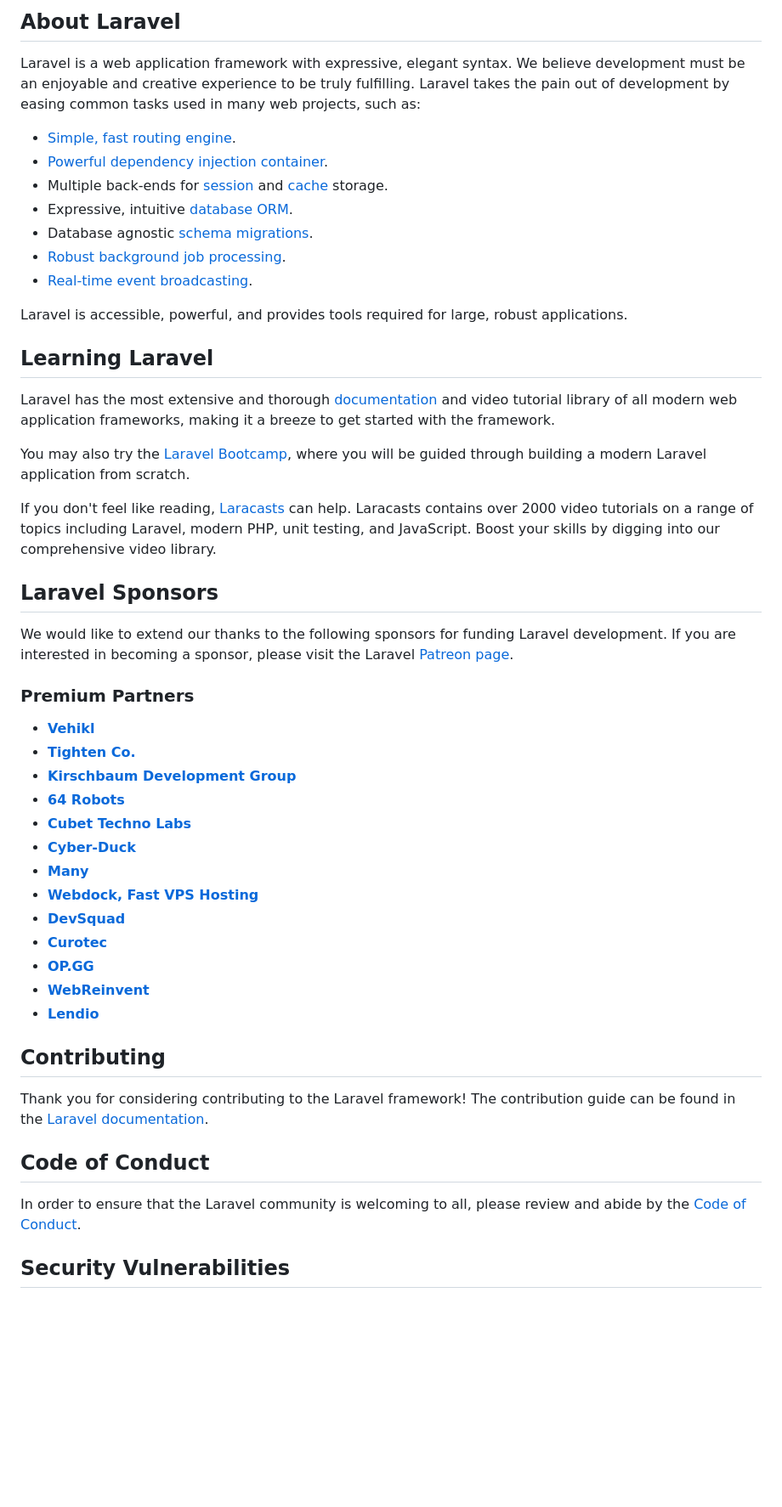
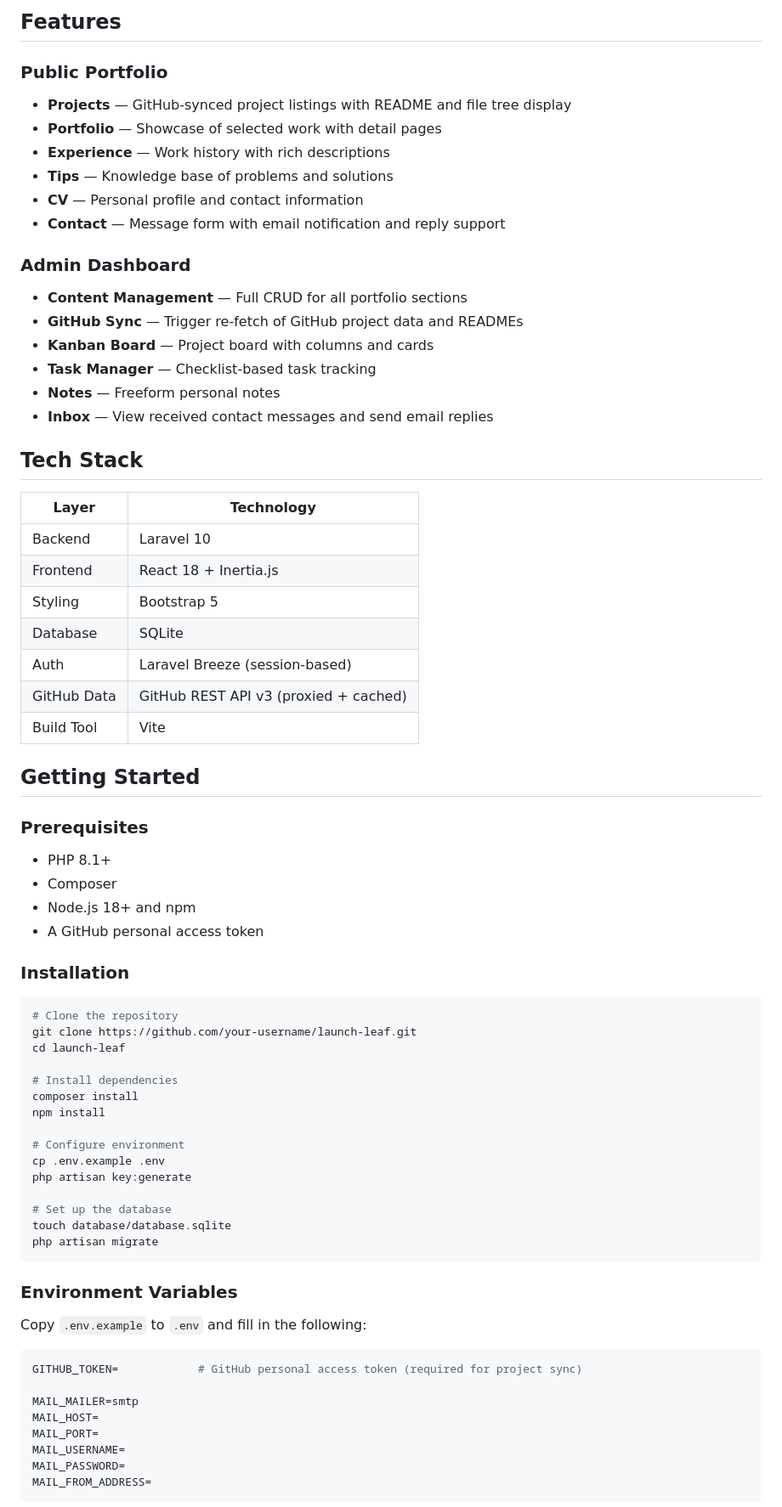
Before and after one commit to thabang-teddy/launch-leaf, a Markdown page: README.md, the part around one of its changes. Shown at 85% size. Rendered like a GitHub page; blank space fills up the shorter version.

````diff
--- a/README.md
+++ b/README.md
@@ -9,53 +4,75 @@
 
-## About Laravel
+## Features
 
-Laravel is a web application framework with expressive, elegant syntax. We believe development must be an enjoyable and creative experience to be truly fulfilling. Laravel takes the pain out of development by easing common tasks used in many web projects, such as:
+### Public Portfolio
+- **Projects** — GitHub-synced project listings with README and file tree display
+- **Portfolio** — Showcase of selected work with detail pages
+- **Experience** — Work history with rich descriptions
+- **Tips** — Knowledge base of problems and solutions
+- **CV** — Personal profile and contact information
+- **Contact** — Message form with email notification and reply support
 
-- [Simple, fast routing engine](https://laravel.com/docs/routing).
-- [Powerful dependency injection container](https://laravel.com/docs/container).
-- Multiple back-ends for [session](https://laravel.com/docs/session) and [cache](https://laravel.com/docs/cache) storage.
-- Expressive, intuitive [database ORM](https://laravel.com/docs/eloquent).
-- Database agnostic [schema migrations](https://laravel.com/docs/migrations).
-- [Robust background job processing](https://laravel.com/docs/queues).
-- [Real-time event broadcasting](https://laravel.com/docs/broadcasting).
+### Admin Dashboard
+- **Content Management** — Full CRUD for all portfolio sections
+- **GitHub Sync** — Trigger re-fetch of GitHub project data and READMEs
+- **Kanban Board** — Project board with columns and cards
+- **Task Manager** — Checklist-based task tracking
+- **Notes** — Freeform personal notes
+- **Inbox** — View received contact messages and send email replies
 
-Laravel is accessible, powerful, and provides tools required for large, robust applications.
+## Tech Stack
 
-## Learning Laravel
+| Layer | Technology |
+|-------|-----------|
+| Backend | Laravel 10 |
+| Frontend | React 18 + Inertia.js |
+| Styling | Bootstrap 5 |
+| Database | SQLite |
+| Auth | Laravel Breeze (session-based) |
+| GitHub Data | GitHub REST API v3 (proxied + cached) |
+| Build Tool | Vite |
 
-Laravel has the most extensive and thorough [documentation](https://laravel.com/docs) and video tutorial library of all modern web application frameworks, making it a breeze to get started with the framework.
+## Getting Started
 
-You may also try the [Laravel Bootcamp](https://bootcamp.laravel.com), where you will be guided through building a modern Laravel application from scratch.
+### Prerequisites
 
-If you don't feel like reading, [Laracasts](https://laracasts.com) can help. Laracasts contains over 2000 video tutorials on a range of topics including Laravel, modern PHP, unit testing, and JavaScript. Boost your skills by digging into our comprehensive video library.
+- PHP 8.1+
+- Composer
+- Node.js 18+ and npm
+- A GitHub personal access token
 
-## Laravel Sponsors
+### Installation
 
-We would like to extend our thanks to the following sponsors for funding Laravel development. If you are interested in becoming a sponsor, please visit the Laravel [Patreon page](https://patreon.com/taylorotwell).
+```bash
+# Clone the repository
+git clone https://github.com/your-username/launch-leaf.git
+cd launch-leaf
 
-### Premium Partners
+# Install dependencies
+composer install
+npm install
 
-- **[Vehikl](https://vehikl.com/)**
-- **[Tighten Co.](https://tighten.co)**
-- **[Kirschbaum Development Group](https://kirschbaumdevelopment.com)**
-- **[64 Robots](https://64robots.com)**
-- **[Cubet Techno Labs](https://cubettech.com)**
-- **[Cyber-Duck](https://cyber-duck.co.uk)**
-- **[Many](https://www.many.co.uk)**
-- **[Webdock, Fast VPS Hosting](https://www.webdock.io/en)**
-- **[DevSquad](https://devsquad.com)**
-- **[Curotec](https://www.curotec.com/services/technologies/laravel/)**
-- **[OP.GG](https://op.gg)**
-- **[WebReinvent](https://webreinvent.com/?utm_source=laravel&utm_medium=github&utm_campaign=patreon-sponsors)**
-- **[Lendio](https://lendio.com)**
+# Configure environment
+cp .env.example .env
+php artisan key:generate
 
-## Contributing
+# Set up the database
+touch database/database.sqlite
+php artisan migrate
+```
 
-Thank you for considering contributing to the Laravel framework! The contribution guide can be found in the [Laravel documentation](https://laravel.com/docs/contributions).
+### Environment Variables
 
-## Code of Conduct
+Copy `.env.example` to `.env` and fill in the following:
 
-In order to ensure that the Laravel community is welcoming to all, please review and abide by the [Code of Conduct](https://laravel.com/docs/contributions#code-of-conduct).
+```env
+GITHUB_TOKEN=            # GitHub personal access token (required for project sync)
 
-## Security Vulnerabilities
+MAIL_MAILER=smtp
+MAIL_HOST=
+MAIL_PORT=
+MAIL_USERNAME=
+MAIL_PASSWORD=
+MAIL_FROM_ADDRESS=
+```
 
````
Also changed, not shown: other parts of README.md (+92 -9 lines).
